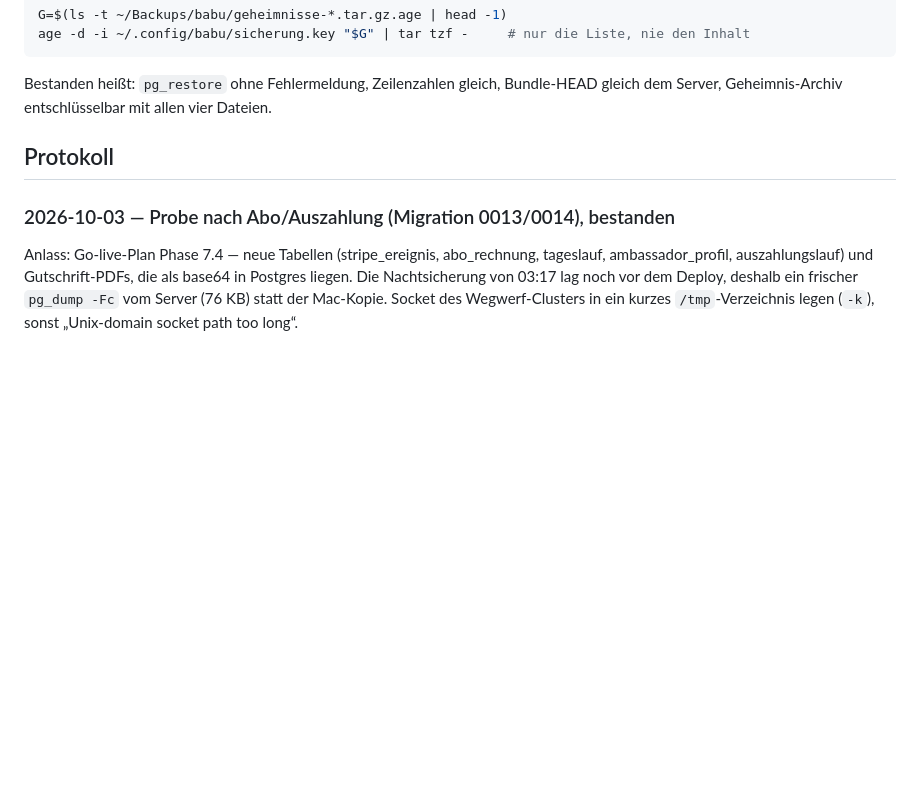
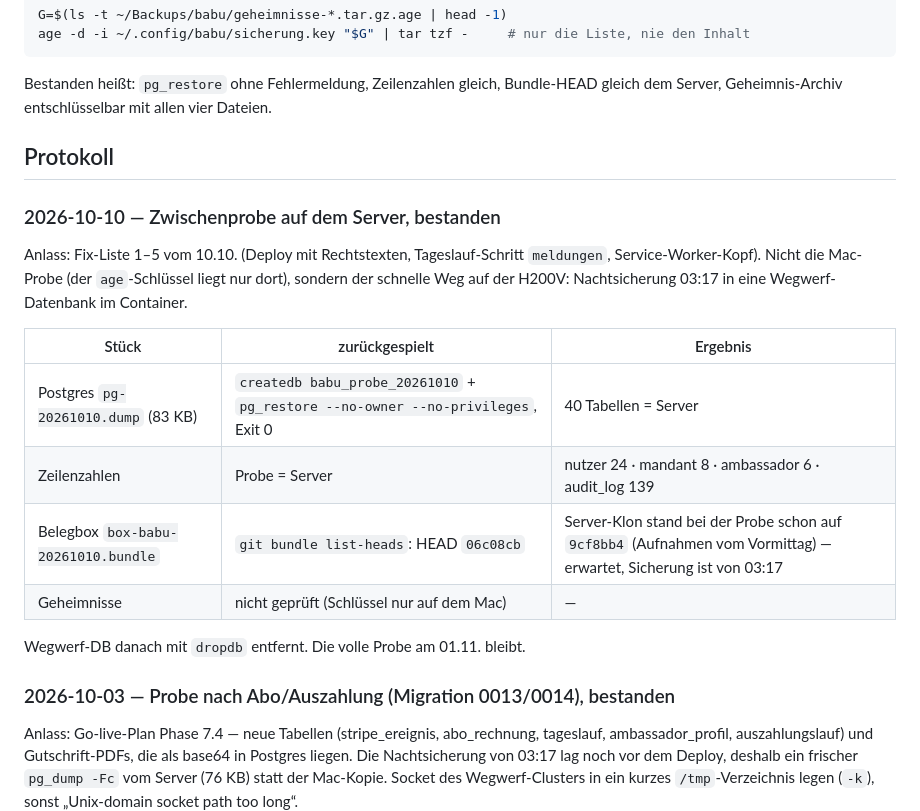
Before and after one commit to C-0711/babu, a Markdown page: docs/betrieb/restore-probe.md, the part around the change. Rendered like a GitHub page; blank space fills up the shorter version.

Commit message:
Restore-Probe 10.10.2026 (Server, Zwischenprobe): Postgres und Bundle stimmen
Co-Authored-By: Claude Fable 5.1 <noreply@anthropic.com>

```diff
--- a/docs/betrieb/restore-probe.md
+++ b/docs/betrieb/restore-probe.md
@@ -42,6 +42,21 @@ dem Server, Geheimnis-Archiv entschlüsselbar mit allen vier Dateien.
 
 ## Protokoll
 
+### 2026-10-10 — Zwischenprobe auf dem Server, bestanden
+
+Anlass: Fix-Liste 1–5 vom 10.10. (Deploy mit Rechtstexten, Tageslauf-Schritt `meldungen`,
+Service-Worker-Kopf). Nicht die Mac-Probe (der `age`-Schlüssel liegt nur dort), sondern der
+schnelle Weg auf der H200V: Nachtsicherung 03:17 in eine Wegwerf-Datenbank im Container.
+
+| Stück | zurückgespielt | Ergebnis |
+|---|---|---|
+| Postgres `pg-20261010.dump` (83 KB) | `createdb babu_probe_20261010` + `pg_restore --no-owner --no-privileges`, Exit 0 | 40 Tabellen = Server |
+| Zeilenzahlen | Probe = Server | nutzer 24 · mandant 8 · ambassador 6 · audit_log 139 |
+| Belegbox `box-babu-20261010.bundle` | `git bundle list-heads`: HEAD `06c08cb` | Server-Klon stand bei der Probe schon auf `9cf8bb4` (Aufnahmen vom Vormittag) — erwartet, Sicherung ist von 03:17 |
+| Geheimnisse | nicht geprüft (Schlüssel nur auf dem Mac) | — |
+
+Wegwerf-DB danach mit `dropdb` entfernt. Die volle Probe am 01.11. bleibt.
+
 ### 2026-10-03 — Probe nach Abo/Auszahlung (Migration 0013/0014), bestanden
 
 Anlass: Go-live-Plan Phase 7.4 — neue Tabellen (stripe_ereignis, abo_rechnung,
```
